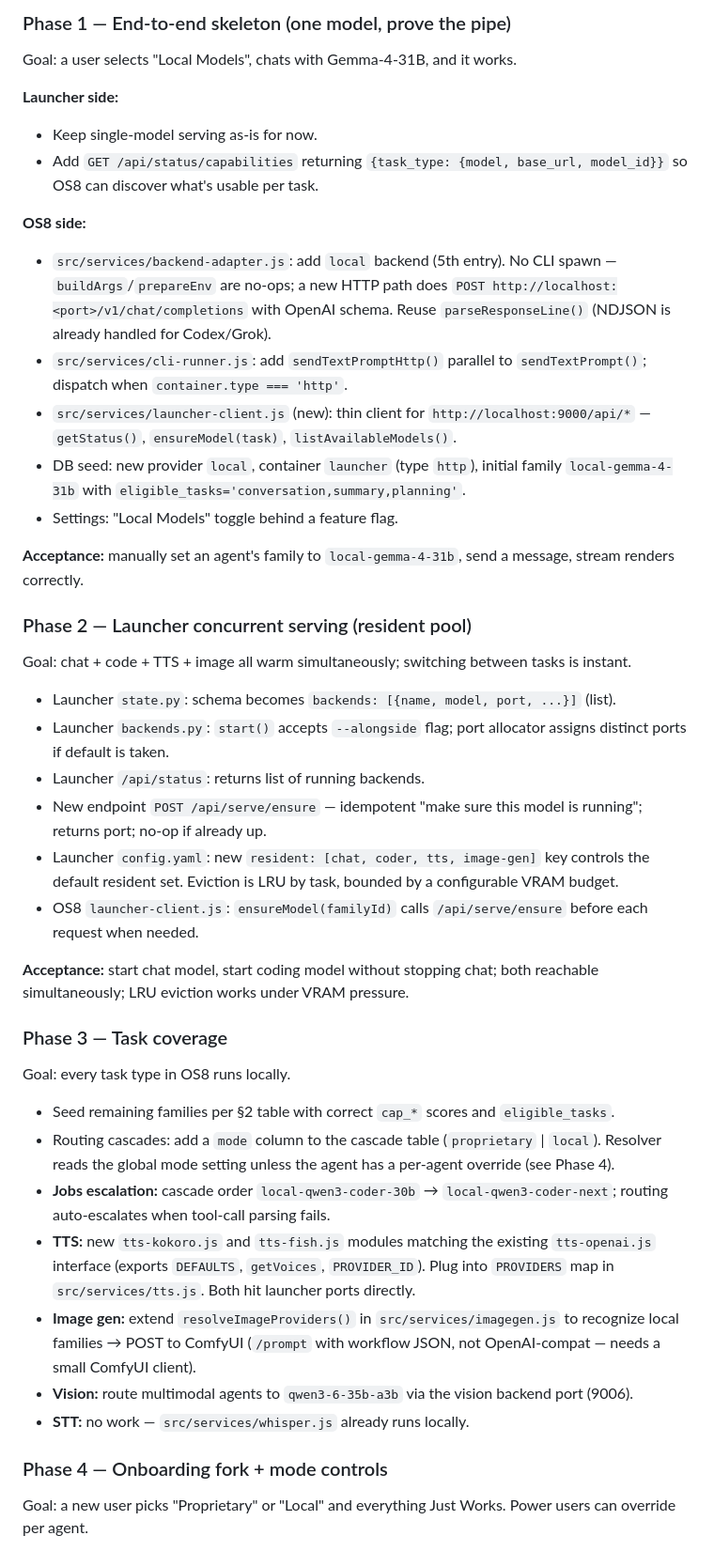
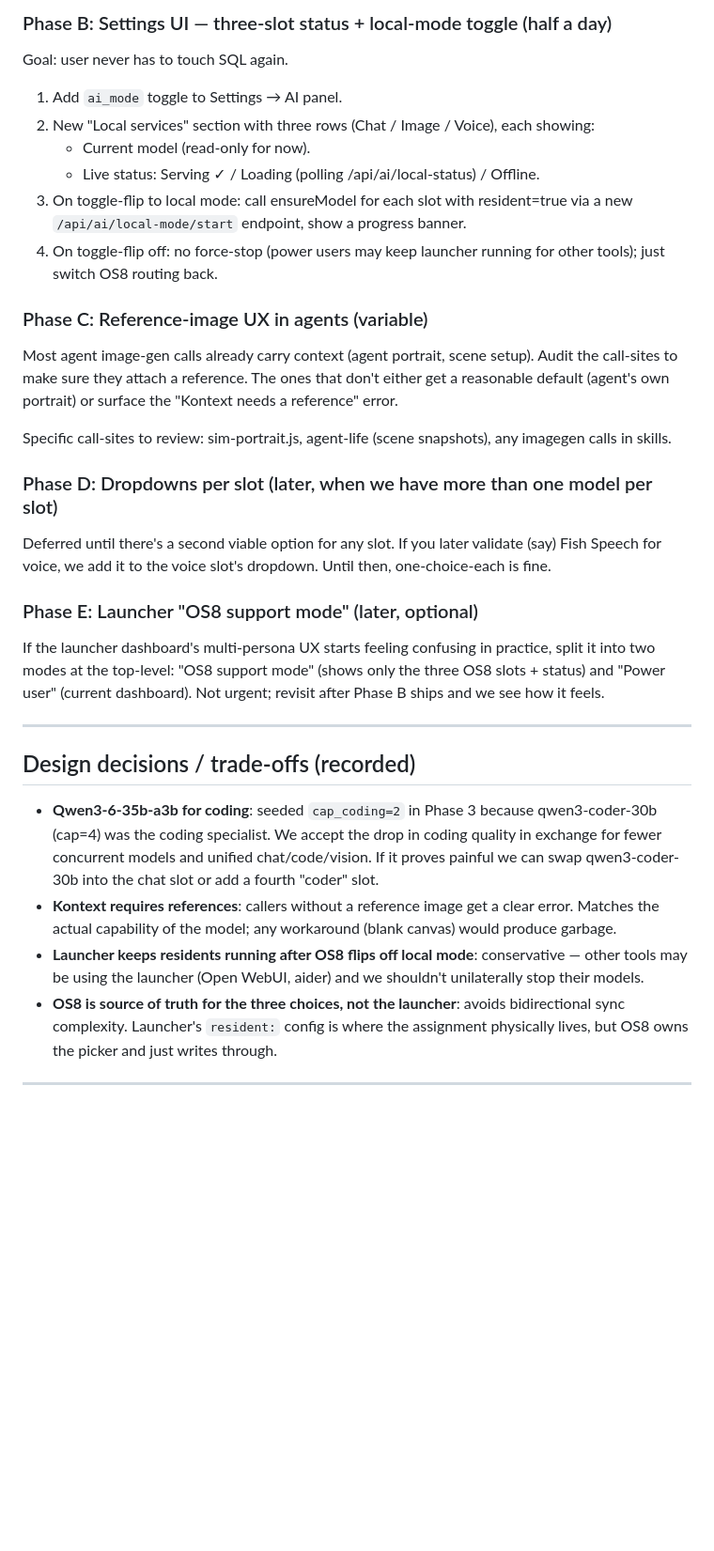
Before and after one commit to os8ai/os8, a Markdown page: LOCAL_MODELS_PLAN.md, the part around one of its changes. Shown at 94% size. GitHub-like rendering; blank space fills up the shorter version.

```diff
--- a/LOCAL_MODELS_PLAN.md
+++ b/LOCAL_MODELS_PLAN.md
@@ -91,47 +103,37 @@ Total ~83 GB baseline, ~45 GB headroom for swaps.
 
-### Phase 1 — End-to-end skeleton (one model, prove the pipe)
+### Phase B: Settings UI — three-slot status + local-mode toggle (half a day)
 
-Goal: a user selects "Local Models", chats with Gemma-4-31B, and it works.
+Goal: user never has to touch SQL again.
 
-**Launcher side:**
-- Keep single-model serving as-is for now.
-- Add `GET /api/status/capabilities` returning `{task_type: {model, base_url, model_id}}` so OS8 can discover what's usable per task.
+1. Add `ai_mode` toggle to Settings → AI panel.
+2. New "Local services" section with three rows (Chat / Image / Voice), each showing:
+   - Current model (read-only for now).
+   - Live status: Serving ✓ / Loading (polling /api/ai/local-status) / Offline.
+3. On toggle-flip to local mode: call ensureModel for each slot with resident=true via a new `/api/ai/local-mode/start` endpoint, show a progress banner.
+4. On toggle-flip off: no force-stop (power users may keep launcher running for other tools); just switch OS8 routing back.
 
-**OS8 side:**
-- `src/services/backend-adapter.js`: add `local` backend (5th entry). No CLI spawn — `buildArgs`/`prepareEnv` are no-ops; a new HTTP path does `POST http://localhost:<port>/v1/chat/completions` with OpenAI schema. Reuse `parseResponseLine()` (NDJSON is already handled for Codex/Grok).
-- `src/services/cli-runner.js`: add `sendTextPromptHttp()` parallel to `sendTextPrompt()`; dispatch when `container.type === 'http'`.
-- `src/services/launcher-client.js` (new): thin client for `http://localhost:9000/api/*` — `getStatus()`, `ensureModel(task)`, `listAvailableModels()`.
-- DB seed: new provider `local`, container `launcher` (type `http`), initial family `local-gemma-4-31b` with `eligible_tasks='conversation,summary,planning'`.
-- Settings: "Local Models" toggle behind a feature flag.
+### Phase C: Reference-image UX in agents (variable)
 
-**Acceptance:** manually set an agent's family to `local-gemma-4-31b`, send a message, stream renders correctly.
+Most agent image-gen calls already carry context (agent portrait, scene setup). Audit the call-sites to make sure they attach a reference. The ones that don't either get a reasonable default (agent's own portrait) or surface the "Kontext needs a reference" error.
 
-### Phase 2 — Launcher concurrent serving (resident pool)
+Specific call-sites to review: sim-portrait.js, agent-life (scene snapshots), any imagegen calls in skills.
 
-Goal: chat + code + TTS + image all warm simultaneously; switching between tasks is instant.
+### Phase D: Dropdowns per slot (later, when we have more than one model per slot)
 
-- Launcher `state.py`: schema becomes `backends: [{name, model, port, ...}]` (list).
-- Launcher `backends.py`: `start()` accepts `--alongside` flag; port allocator assigns distinct ports if default is taken.
-- Launcher `/api/status`: returns list of running backends.
-- New endpoint `POST /api/serve/ensure` — idempotent "make sure this model is running"; returns port; no-op if already up.
-- Launcher `config.yaml`: new `resident: [chat, coder, tts, image-gen]` key controls the default resident set. Eviction is LRU by task, bounded by a configurable VRAM budget.
-- OS8 `launcher-client.js`: `ensureModel(familyId)` calls `/api/serve/ensure` before each request when needed.
+Deferred until there's a second viable option for any slot. If you later validate (say) Fish Speech for voice, we add it to the voice slot's dropdown. Until then, one-choice-each is fine.
 
-**Acceptance:** start chat model, start coding model without stopping chat; both reachable simultaneously; LRU eviction works under VRAM pressure.
+### Phase E: Launcher "OS8 support mode" (later, optional)
 
-### Phase 3 — Task coverage
+If the launcher dashboard's multi-persona UX starts feeling confusing in practice, split it into two modes at the top-level: "OS8 support mode" (shows only the three OS8 slots + status) and "Power user" (current dashboard). Not urgent; revisit after Phase B ships and we see how it feels.
 
-Goal: every task type in OS8 runs locally.
+---
 
-- Seed remaining families per §2 table with correct `cap_*` scores and `eligible_tasks`.
-- Routing cascades: add a `mode` column to the cascade table (`proprietary` | `local`). Resolver reads the global mode setting unless the agent has a per-agent override (see Phase 4).
-- **Jobs escalation:** cascade order `local-qwen3-coder-30b` → `local-qwen3-coder-next`; routing auto-escalates when tool-call parsing fails.
-- **TTS:** new `tts-kokoro.js` and `tts-fish.js` modules matching the existing `tts-openai.js` interface (exports `DEFAULTS`, `getVoices`, `PROVIDER_ID`). Plug into `PROVIDERS` map in `src/services/tts.js`. Both hit launcher ports directly.
-- **Image gen:** extend `resolveImageProviders()` in `src/services/imagegen.js` to recognize local families → POST to ComfyUI (`/prompt` with workflow JSON, not OpenAI-compat — needs a small ComfyUI client).
-- **Vision:** route multimodal agents to `qwen3-6-35b-a3b` via the vision backend port (9006).
-- **STT:** no work — `src/services/whisper.js` already runs locally.
+## Design decisions / trade-offs (recorded)
 
-### Phase 4 — Onboarding fork + mode controls
+- **Qwen3-6-35b-a3b for coding**: seeded `cap_coding=2` in Phase 3 because qwen3-coder-30b (cap=4) was the coding specialist. We accept the drop in coding quality in exchange for fewer concurrent models and unified chat/code/vision. If it proves painful we can swap qwen3-coder-30b into the chat slot or add a fourth "coder" slot.
+- **Kontext requires references**: callers without a reference image get a clear error. Matches the actual capability of the model; any workaround (blank canvas) would produce garbage.
+- **Launcher keeps residents running after OS8 flips off local mode**: conservative — other tools may be using the launcher (Open WebUI, aider) and we shouldn't unilaterally stop their models.
+- **OS8 is source of truth for the three choices, not the launcher**: avoids bidirectional sync complexity. Launcher's `resident:` config is where the assignment physically lives, but OS8 owns the picker and just writes through.
 
-Goal: a new user picks "Proprietary" or "Local" and everything Just Works. Power users can override per agent.
+---
 
```
Also changed, not shown: other parts of LOCAL_MODELS_PLAN.md (+88 -105 lines).
